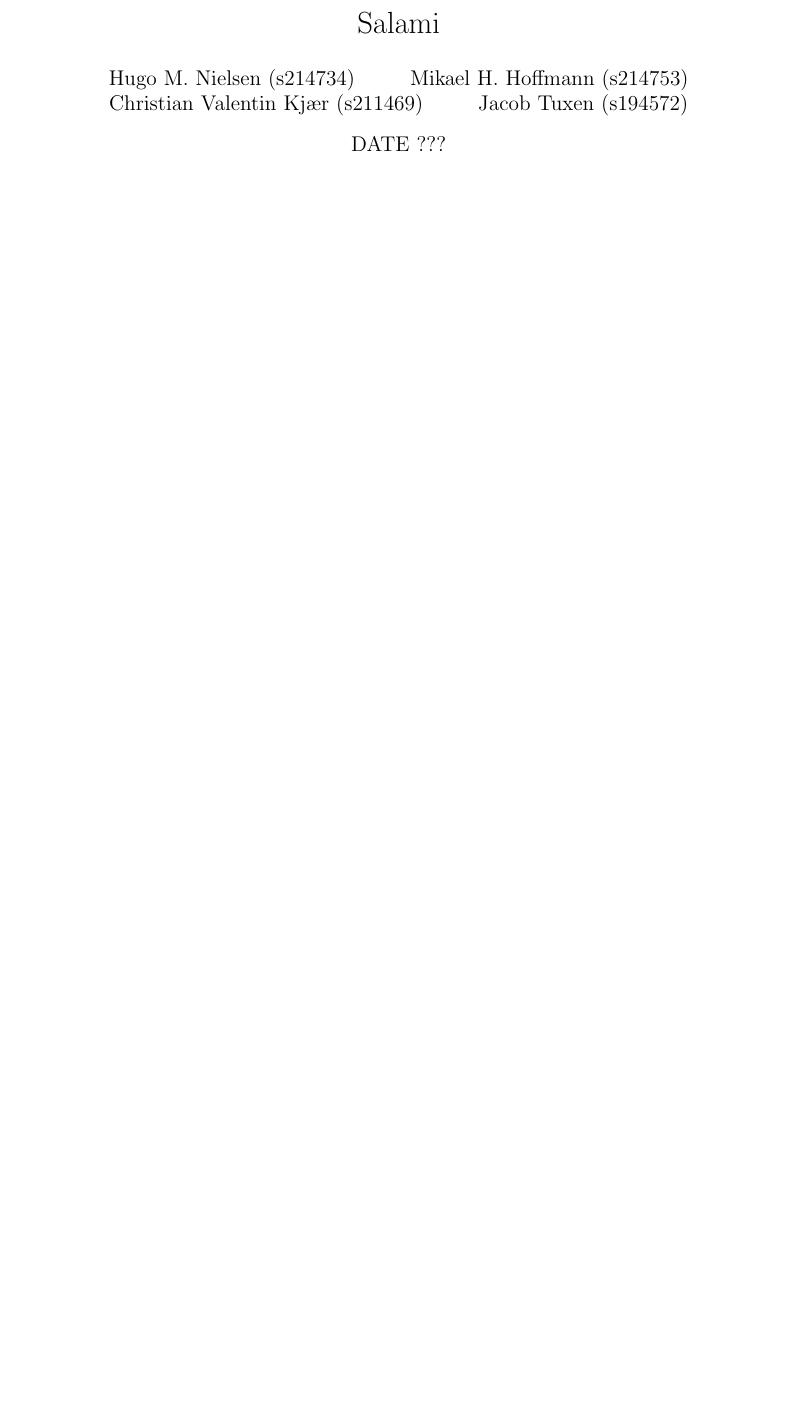
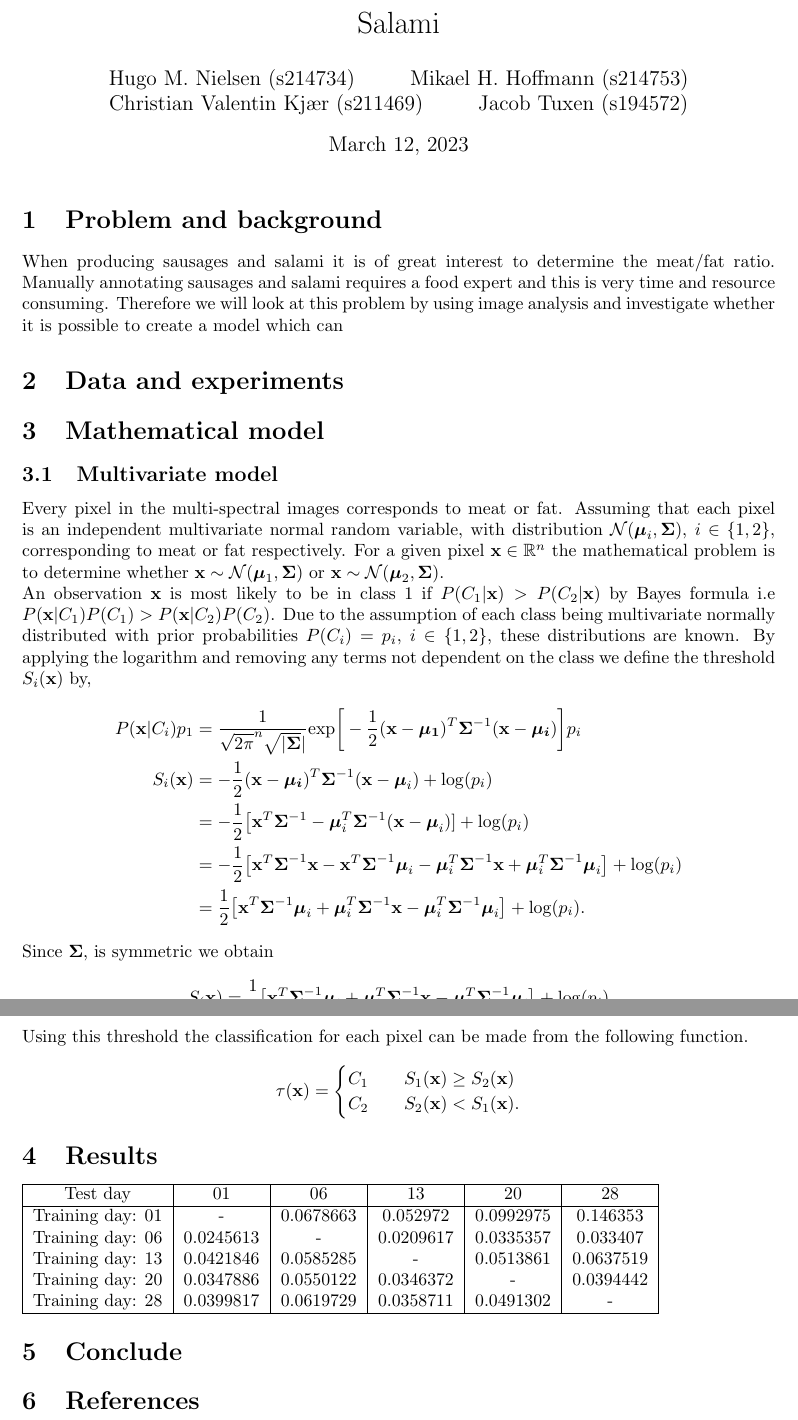
Before and after one commit to ElMiho/02525-project-2, a LaTeX document (main.tex): part of the page before the commit and two parts of pages 1 and 2 of 2 after it, the two joined at a grey line, cut so that both start at the same text, the shorter picture padded with empty space. Compiled offline with pdfLaTeX.

Commit message:
Updates from Overleaf

```diff
--- a/main.tex
+++ b/main.tex
@@ -11,10 +11,57 @@
 
 \title{Salami}
 \author{Hugo M. Nielsen (s214734) \and Mikael H. Hoffmann (s214753) \and Christian Valentin Kjær (s211469) \and Jacob Tuxen (s194572)}
-\date{DATE ???}
+\date{\today}
 
 \begin{document}
+\maketitle
+\section{Problem and background}
+When producing sausages and salami it is of great interest to determine the meat/fat ratio. Manually annotating sausages and salami requires a food expert and this is very time and resource consuming.
+Therefore we will look at this problem by using image analysis and investigate whether it is possible to create a model which can
 
-\maketitle
+\section{Data and experiments}
+
+
+\section{Mathematical model}
+
+\subsection{Multivariate model}
+Every pixel in the multi-spectral images corresponds to meat or fat. Assuming that each pixel is an independent multivariate normal random variable, with distribution $\mathcal{N}(\boldsymbol{\mu}_i,\boldsymbol{\Sigma}),\:i\in\{1,2\}$, corresponding to meat or fat respectively. For a given pixel $\textbf{x}\in\mathbb{R}^n$ the mathematical problem is to determine whether $\textbf{x}\sim\mathcal{N}(\boldsymbol{\mu}_1,\boldsymbol{\Sigma})$ or $\textbf{x}\sim\mathcal{N}(\boldsymbol{\mu}_2,\boldsymbol{\Sigma})$.\\
+An observation $\textbf{x}$ is most likely to be in class 1 if $P(C_1|\textbf{x})>P(C_2|\textbf{x})$ by Bayes formula i.e $P(\textbf{x}|C_1)P(C_1)>P(\textbf{x}|C_2)P(C_2)$. Due to the assumption of each class being multivariate normally distributed with prior probabilities $P(C_i)=p_i,\:i\in\{1,2\}$, these distributions are known. By applying the logarithm and removing any terms not dependent on the class we define the threshold $S_i(\textbf{x})$ by,
+\begin{align*}
+    P(\textbf{x}|C_i)p_1&=\frac{1}{\sqrt{2\pi}^n\sqrt{|\boldsymbol{\Sigma}}|}\text{exp}\bigg[-\frac{1}{2}(\textbf{x}-\boldsymbol{\mu_1})^T\boldsymbol{\Sigma}^{-1}(\textbf{x}-\boldsymbol{\mu_i})\bigg]p_i \\
+    S_i(\textbf{x})&=-\frac{1}{2}(\textbf{x}-\boldsymbol{\mu_i})^T\boldsymbol{\Sigma}^{-1}(\textbf{x}-\boldsymbol{\mu}_i)+\log(p_i) \\
+    &=-\frac{1}{2}\big[\textbf{x}^T\boldsymbol{\Sigma}^{-1}-\boldsymbol{\mu}^T_i\boldsymbol{\Sigma}^{-1}(\textbf{x}-\boldsymbol{\mu}_i)]+\log(p_i)\\
+    &=-\frac{1}{2}\big[\textbf{x}^T\boldsymbol{\Sigma}^{-1}\textbf{x}-\textbf{x}^T\boldsymbol{\Sigma}^{-1}\boldsymbol{\mu}_i-\boldsymbol{\mu}_i^T\boldsymbol{\Sigma}^{-1}\textbf{x}+\boldsymbol{\mu}_i^T\boldsymbol{\Sigma}^{-1}\boldsymbol{\mu}_i\big]+\log(p_i) \\
+    &=\frac{1}{2}\big[\textbf{x}^T\boldsymbol{\Sigma}^{-1}\boldsymbol{\mu}_i+\boldsymbol{\mu}_i^T\boldsymbol{\Sigma}^{-1}\textbf{x}-\boldsymbol{\mu}_i^T\boldsymbol{\Sigma}^{-1}\boldsymbol{\mu}_i\big]+\log(p_i).
+\end{align*}
+Since $\boldsymbol{\Sigma}$, is symmetric we obtain
+\begin{align*}
+    S_(\textbf{x})&=\frac{1}{2}\big[\textbf{x}^T\boldsymbol{\Sigma}^{-1}\boldsymbol{\mu}_i+\boldsymbol{\mu}_i^T\boldsymbol{\Sigma}^{-1}\textbf{x}-\boldsymbol{\mu}_i^T\boldsymbol{\Sigma}^{-1}\boldsymbol{\mu}_i\big]+\log(p_i)\\
+    &=\textbf{x}^T\boldsymbol{\Sigma}^{-1}\boldsymbol{\mu}_i-\frac{1}{2}\boldsymbol{\mu}_i^T\boldsymbol{\Sigma}^{-1}\boldsymbol{\mu}_i+\log(p_i).\\
+\end{align*}
+Using this threshold the classification for each pixel can be made from the following function.
+\begin{align*}
+    \tau(\textbf{x})=\begin{cases}
+        C_1 \quad & S_1(\textbf{x})\geq S_2(\textbf{x}) \\
+        C_2 \quad & S_2(\textbf{x})<S_1(\textbf{x}).
+    \end{cases}
+\end{align*}
+\section{Results}
+\begin{tabular}{|c|c|c|c|c|c|c}
+\hline
+Test day & 01 & 06 & 13 & 20 & 28 \\
+\hline
+ Training day: 01 & - & 0.0678663 & 0.052972  & 0.0992975 & 0.146353  \\
+ Training day: 06 & 0.0245613 & - & 0.0209617 & 0.0335357 & 0.033407  \\
+ Training day: 13 & 0.0421846 & 0.0585285 & - & 0.0513861 & 0.0637519 \\
+ Training day: 20 & 0.0347886 & 0.0550122 & 0.0346372 & - & 0.0394442 \\
+ Training day: 28 & 0.0399817 & 0.0619729 & 0.0358711 & 0.0491302 & - \\
+\hline
+\end{tabular}
+\section{Conclude}
+
+
+\section{References}
+
 
 \end{document}
```
